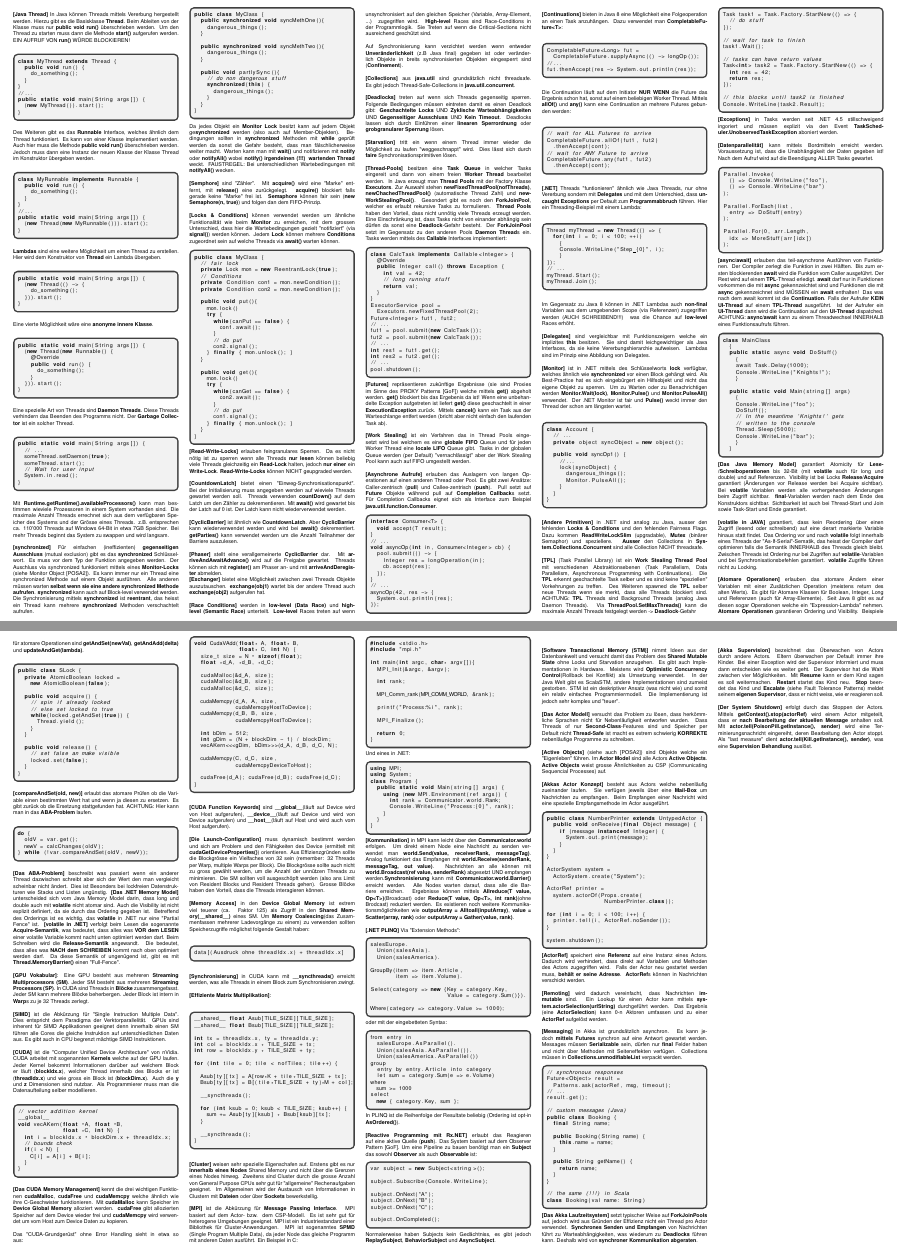
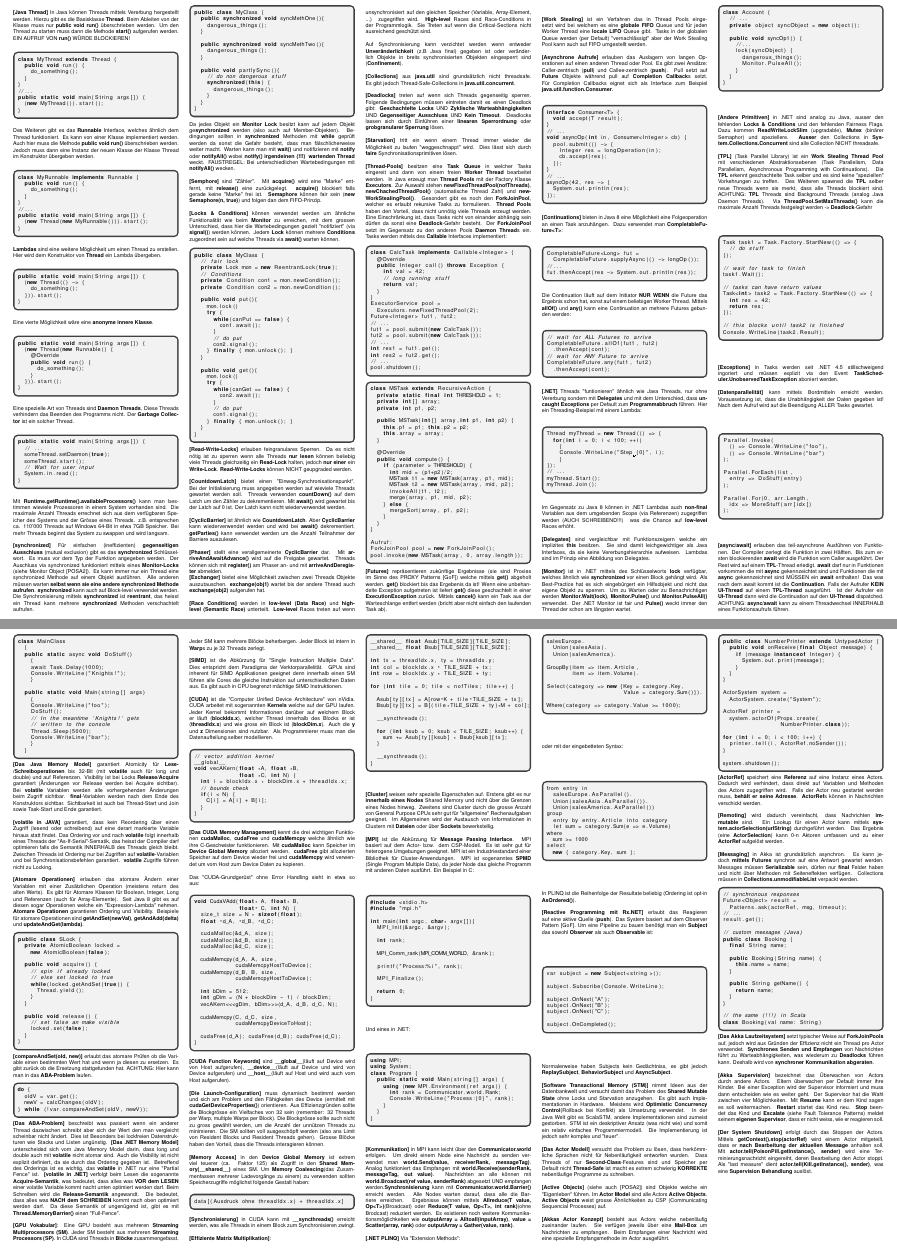
Before and after one commit to fmorgner/parprog-2015, a LaTeX document (parprog.tex): two parts of pages 1 and 2 of 2, joined at a grey line, cut so that both start at the same text. Compiled offline with pdfLaTeX.

Commit message:
Added an example for RecursiveAction

```diff
--- a/parprog.tex
+++ b/parprog.tex
@@ -166,6 +166,35 @@ int res1 = fut1.get();
 int res2 = fut2.get();
 // ...
 pool.shutdown();
+\end{lstlisting}
+\begin{lstlisting}[language=java]
+class MSTask extends RecursiveAction {
+  private static final int THRESHOLD = 1;
+  private int[] array;
+  private int p1, p2;
+
+  public MSTask(int[] array,int p1, int p2) {
+    this.p1 = p1; this.p2 = p2;
+    this.array = array;
+  }
+
+  @Override
+  public void compute() {
+    if (parameter > THRESHOLD) {
+      int mid = (p1+p2)/2;
+      MSTask t1 = new MSTask(array, p1, mid);
+      MSTask t2 = new MSTask(array, mid, p2);
+      invokeAll(t1, t2);
+      merge(array, p1, mid, p2);
+    } else {
+      mergeSort(array, p1, p2);
+    }
+  }
+}
+
+Aufruf:
+ForkJoinPool pool = new ForkJoinPool();
+pool.invoke(new MSTask(array, 0, array.length));
 \end{lstlisting}
 \textbf{[Futures]} repräsentieren zukünftige Ergebnisse (sie sind Proxies im Sinne des PROXY Patterns [GoF]) welche mittels \textbf{get()} abgeholt werden. \textbf{get()} blockiert bis das Ergebenis da ist! Wenn eine unbehandelte Exception aufgetreten ist liefert \textbf{get()} diese geschachtelt in einer \textbf{ExecutionException} zurück. Mittels \textbf{cancel()} kann ein Task aus der Warteschlange entfert werden (bricht aber nicht einfach den laufenden Task ab).\\\\
 \textbf{[Work Stealing]} ist ein Verfahren das in Thread Pools eingesetzt wird bei welchem es eine \textbf{globale FIFO} Queue und für jeden Worker Thread eine \textbf{locale LIFO} Queue gibt. Tasks in der globalen Queue werden (per Default) "vernachlässigt" aber der Work Stealing Pool kann auch auf FIFO umgestellt werden.\\\\
```
